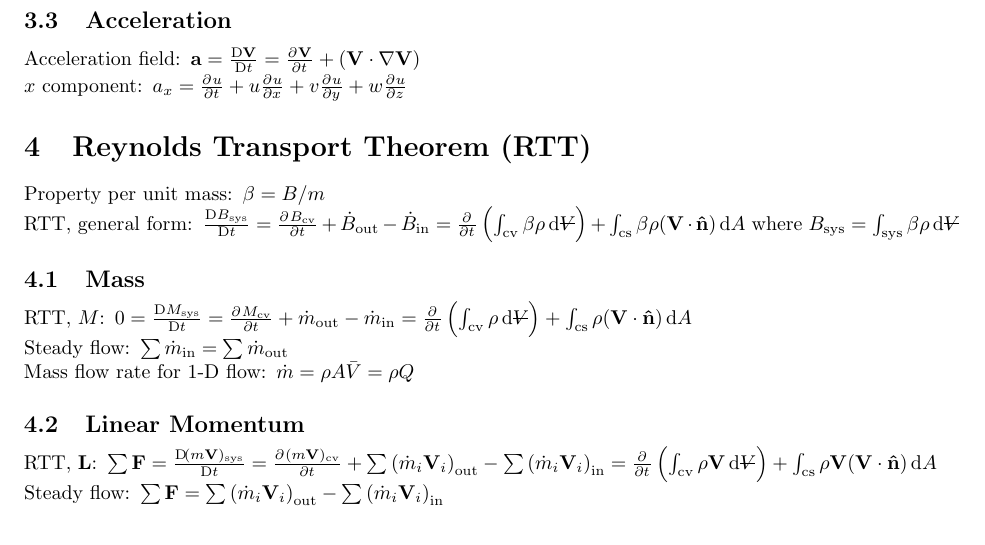
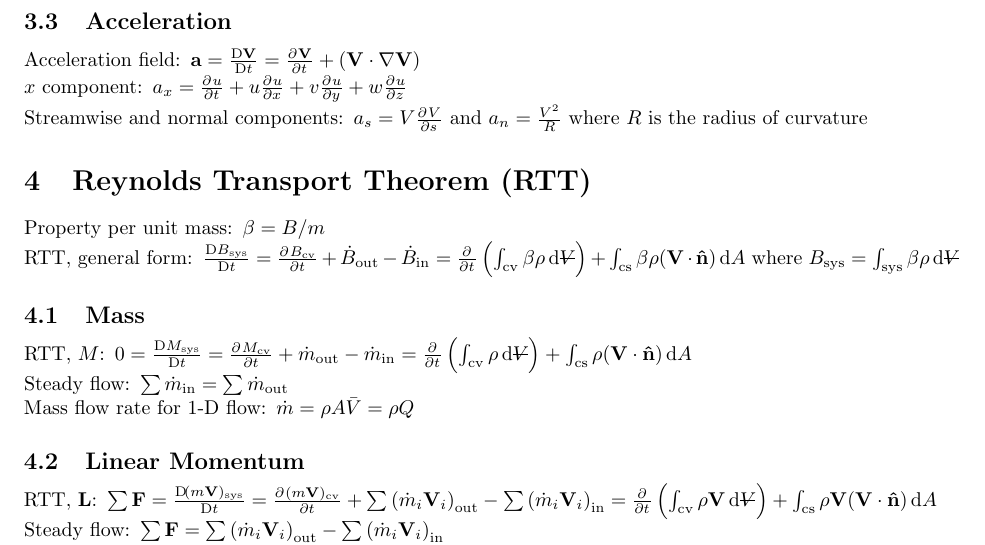
Before and after one commit to jturner314/engineering-equations, a LaTeX document (fluid-mechanics.tex): part of page 4 of 5, cut so that both start at the same text. Compiled offline with pdfLaTeX.

Commit message:
Add streamwise and normal components of accel.

```diff
--- a/fluid-mechanics.tex
+++ b/fluid-mechanics.tex
@@ -178,6 +178,9 @@ momentum, $\vec{H}$.
   \(\vec a = \frac{\Dif\vec{V}}{\Dif t} = \pd{\vec V}{t} + (\vec{V}\cdot\vec\nabla\vec{V})\)
 \item[$x$ component]
   \(a_x = \pd{u}{t} + u\pd{u}{x} + v\pd{u}{y} + w\pd{u}{z}\)
+\item[Streamwise and normal components]
+  \(a_s = V\pd{V}{s}\) and \(a_n = \frac{V^2}{R}\)
+  where $R$ is the radius of curvature
 \end{description*}
 
 \section{Reynolds Transport Theorem (RTT)}
```
